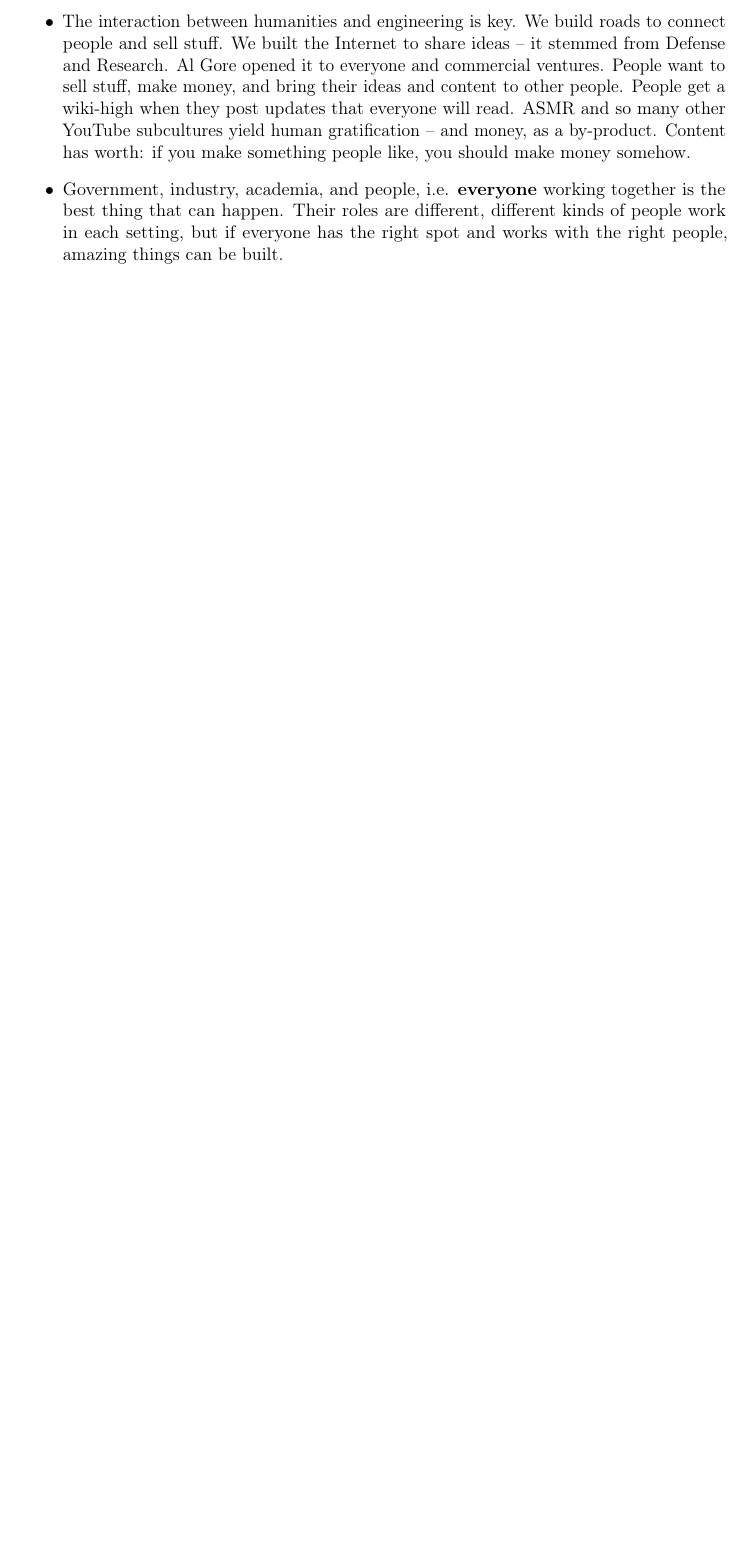
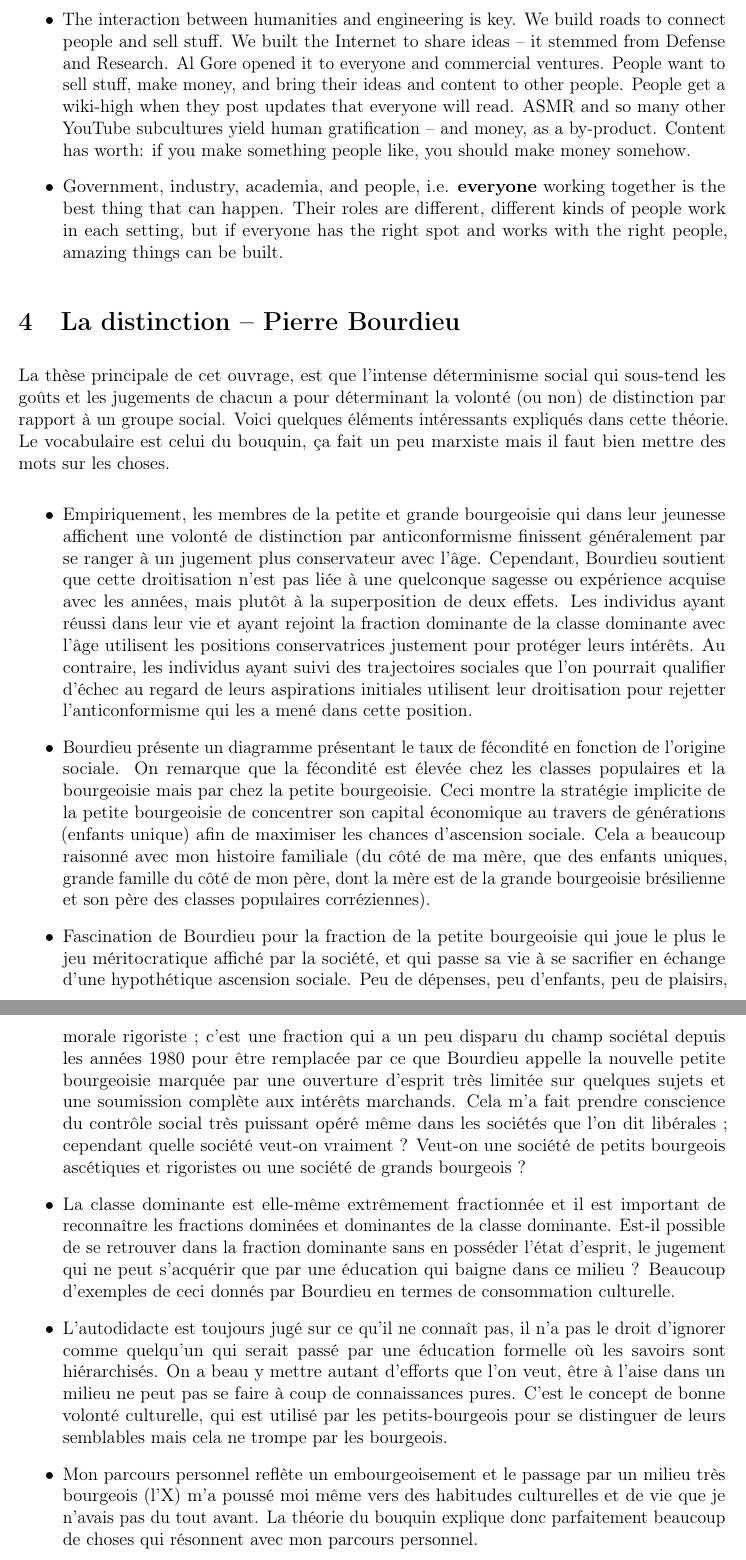
Before and after one commit to GeoffNN/ReadingNotes, a LaTeX document (reading_notes.tex, which reads la_distinction.tex): part of page 4 of 4 before the commit and two parts of pages 4 and 5 of 5 after it, the two joined at a grey line, cut so that both start at the same text, the shorter picture padded with empty space. Compiled offline with pdfLaTeX.

Commit message:
La distinction

```diff
--- /dev/null
+++ b/la_distinction.tex
@@ -0,0 +1,60 @@
+\section{La distinction -- Pierre Bourdieu}
+
+La thèse principale de cet ouvrage, est que l'intense déterminisme social qui
+sous-tend les goûts et les jugements de chacun a pour déterminant la volonté
+(ou non) de distinction par rapport à un groupe social.
+Voici quelques éléments intéressants expliqués dans cette théorie. Le vocabulaire
+est celui du bouquin, ça fait un peu marxiste mais il faut bien mettre des mots
+sur les choses.
+
+\begin{itemize}
+  \item Empiriquement, les membres de la petite et grande bourgeoisie qui dans
+  leur jeunesse affichent une volonté de distinction par anticonformisme
+  finissent généralement par se ranger à un jugement plus conservateur avec
+  l'âge. Cependant, Bourdieu soutient que cette droitisation n'est pas liée à
+  une quelconque sagesse ou expérience acquise avec les années, mais plutôt à
+  la superposition de deux effets. Les individus ayant réussi dans leur vie et
+  ayant rejoint la fraction dominante de la classe dominante avec l'âge utilisent
+  les positions conservatrices justement pour protéger leurs intérêts. Au
+  contraire, les individus ayant suivi des trajectoires sociales que l'on
+  pourrait qualifier d'échec au regard de leurs aspirations initiales utilisent
+  leur droitisation pour rejetter l'anticonformisme qui les a mené dans cette
+  position.
+  \item Bourdieu présente un diagramme présentant le taux de fécondité en
+  fonction de l'origine sociale. On remarque que la fécondité est élevée chez
+  les classes populaires et la bourgeoisie mais par chez la petite bourgeoisie.
+  Ceci montre la stratégie implicite de la petite bourgeoisie de concentrer son
+  capital économique au travers de générations (enfants unique) afin de maximiser
+  les chances d'ascension sociale. Cela a beaucoup raisonné avec mon histoire
+  familiale (du côté de ma mère, que des enfants uniques, grande famille du côté
+  de mon père, dont la mère est de la grande bourgeoisie brésilienne et son père
+  des classes populaires corréziennes).
+  \item Fascination de Bourdieu pour la fraction de la petite bourgeoisie qui
+  joue le plus le jeu méritocratique affiché par la société, et qui passe sa vie
+  à se sacrifier en échange d'une hypothétique ascension sociale. Peu de dépenses,
+  peu d'enfants, peu de plaisirs, morale rigoriste ; c'est une fraction qui a
+  un peu disparu du champ sociétal depuis les années 1980 pour être remplacée
+  par ce que Bourdieu appelle la nouvelle petite bourgeoisie marquée par une
+  ouverture d'esprit très limitée sur quelques sujets et une soumission complète
+  aux intérêts marchands. Cela m'a fait prendre conscience du contrôle social
+  très puissant opéré même dans les sociétés que l'on dit libérales ; cependant
+  quelle société veut-on vraiment ? Veut-on une société de petits bourgeois ascétiques
+  et rigoristes ou une société de grands bourgeois ?
+  \item La classe dominante est elle-même extrêmement fractionnée et il est
+  important de reconnaître les fractions dominées et dominantes de la classe
+  dominante. Est-il possible de se retrouver dans la fraction dominante sans
+  en posséder l'état d'esprit, le jugement qui ne peut s'acquérir que par une
+  éducation qui baigne dans ce milieu ? Beaucoup d'exemples de ceci donnés par
+  Bourdieu en termes de consommation culturelle.
+  \item L'autodidacte est toujours jugé sur ce qu'il ne connaît pas, il n'a pas
+  le droit d'ignorer comme quelqu'un qui serait passé par une éducation formelle
+  où les savoirs sont hiérarchisés. On a beau y mettre autant d'efforts que
+  l'on veut, être à l'aise dans un milieu ne peut pas se faire à coup de
+  connaissances pures. C'est le concept de bonne volonté culturelle, qui est utilisé
+  par les petits-bourgeois pour se distinguer de leurs semblables mais cela ne
+  trompe par les bourgeois.
+  \item Mon parcours personnel reflète un embourgeoisement et le passage par un
+  milieu très bourgeois (l'X) m'a poussé moi même vers des habitudes culturelles
+  et de vie que je n'avais pas du tout avant. La théorie du bouquin explique
+  donc parfaitement beaucoup de choses qui résonnent avec mon parcours personnel.
+\end{itemize}
--- a/reading_notes.tex
+++ b/reading_notes.tex
@@ -48,4 +49,5 @@ GeoffNN
 \input{intro}
 \input{books_being_read}
 \input{the_innovators}
+\input{la_distinction}
 \end{document}
```
Also changed, not shown: books_being_read.tex (+1 -0 lines), reading_notes.pdf, reading_notes.tex (1 more changed lines).
